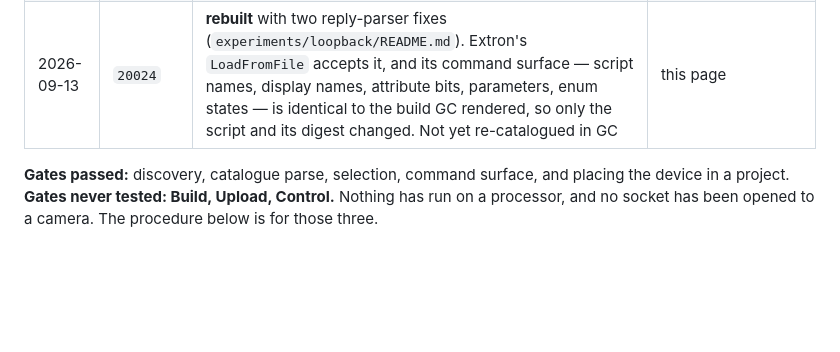
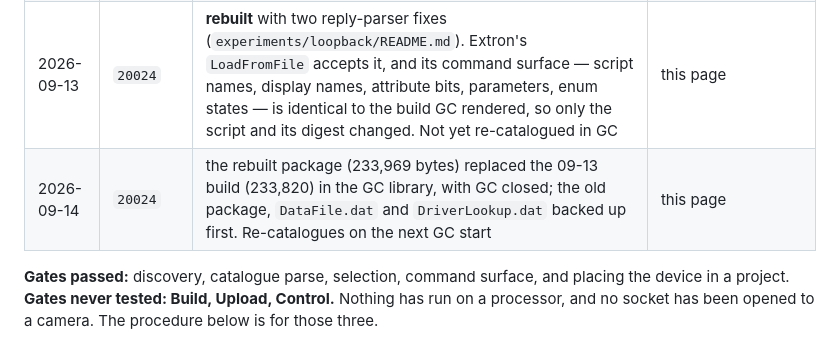
Before and after one commit to rob-paprocki/extron-driver-convert, a Markdown page: experiments/skeleton_i20/PROTOCOL.md, the part around the change. Drawn GitHub-style; blank space fills up the shorter version.

Commit message:
PROTOCOL: the rebuilt 20024 is in the GC library, awaiting re-catalogue
Co-Authored-By: Claude Opus 5 (1M context) <noreply@anthropic.com>
Claude-Session: https://claude.ai/code/session_01PMSMzLL3M3aaJTmtBxqgiM

```diff
--- a/experiments/skeleton_i20/PROTOCOL.md
+++ b/experiments/skeleton_i20/PROTOCOL.md
@@ -11,6 +11,7 @@
 | 2026-09-10 | `20024` | catalogued, listed as *IV-CAM-I20 v1.2*, assigned to Ethernet Port 1; all **34** commands render with their ranges and enum states | finding 18 §8 |
 | 2026-09-13 | `20024` | installed into a second, separate GC library: catalogued on the first launch, and `DataFile.dat` grew by 5,716 bytes — the same delta as on 09-10 | this page |
 | 2026-09-13 | `20024` | **rebuilt** with two reply-parser fixes (`experiments/loopback/README.md`). Extron's `LoadFromFile` accepts it, and its command surface — script names, display names, attribute bits, parameters, enum states — is identical to the build GC rendered, so only the script and its digest changed. Not yet re-catalogued in GC | this page |
+| 2026-09-14 | `20024` | the rebuilt package (233,969 bytes) replaced the 09-13 build (233,820) in the GC library, with GC closed; the old package, `DataFile.dat` and `DriverLookup.dat` backed up first. Re-catalogues on the next GC start | this page |
 
 **Gates passed:** discovery, catalogue parse, selection, command surface, and
 placing the device in a project. **Gates never tested: Build, Upload, Control.**
```
